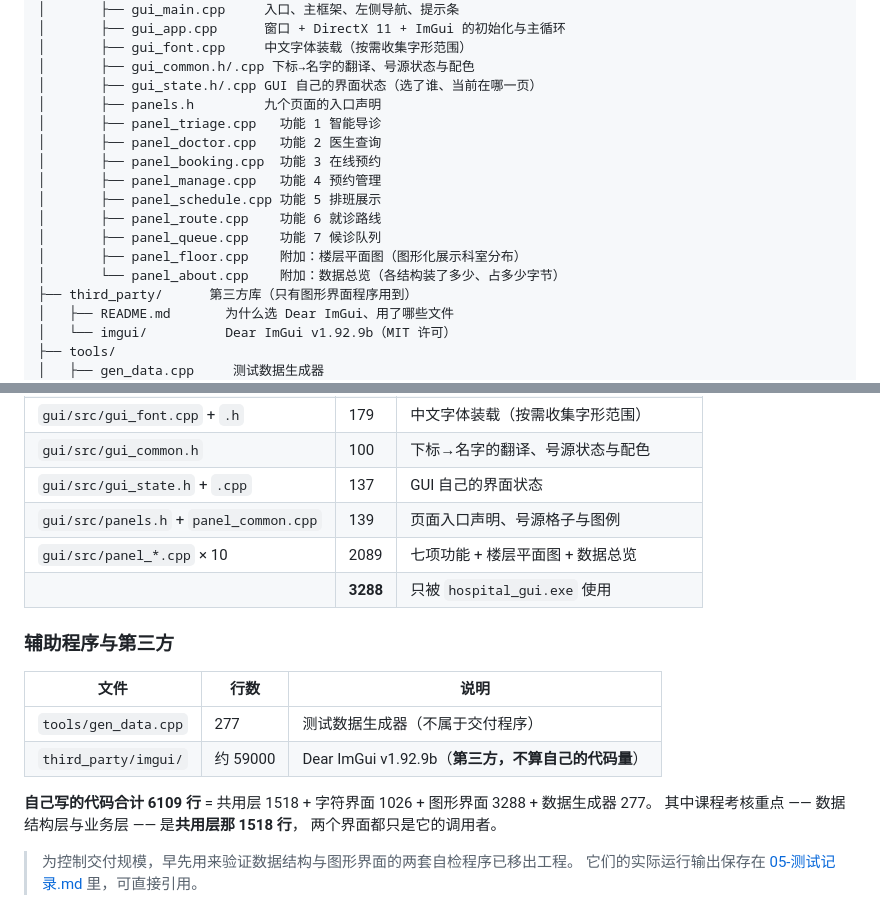
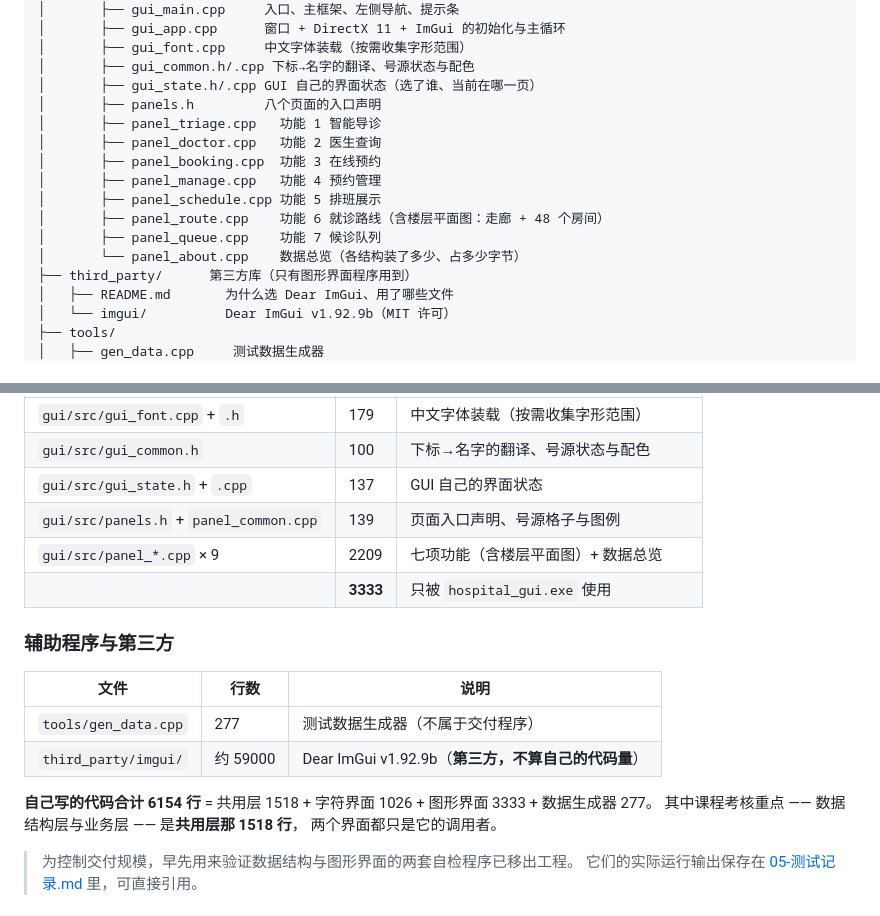
Before and after one commit to YLWangien-B/KESHE, a Markdown page: README.md, 2 parts joined by grey strips. GitHub-like rendering.

```diff
--- a/README.md
+++ b/README.md
@@ -161,16 +165,15 @@
 │       ├── gui_font.cpp     中文字体装载（按需收集字形范围）
 │       ├── gui_common.h/.cpp 下标→名字的翻译、号源状态与配色
 │       ├── gui_state.h/.cpp GUI 自己的界面状态（选了谁、当前在哪一页）
-│       ├── panels.h         九个页面的入口声明
+│       ├── panels.h         八个页面的入口声明
 │       ├── panel_triage.cpp   功能 1 智能导诊
 │       ├── panel_doctor.cpp   功能 2 医生查询
 │       ├── panel_booking.cpp  功能 3 在线预约
 │       ├── panel_manage.cpp   功能 4 预约管理
 │       ├── panel_schedule.cpp 功能 5 排班展示
-│       ├── panel_route.cpp    功能 6 就诊路线
+│       ├── panel_route.cpp    功能 6 就诊路线（含楼层平面图：走廊 + 48 个房间）
 │       ├── panel_queue.cpp    功能 7 候诊队列
-│       ├── panel_floor.cpp    附加：楼层平面图（图形化展示科室分布）
-│       └── panel_about.cpp    附加：数据总览（各结构装了多少、占多少字节）
+│       └── panel_about.cpp    数据总览（各结构装了多少、占多少字节）
 ├── third_party/      第三方库（只有图形界面程序用到）
 │   ├── README.md       为什么选 Dear ImGui、用了哪些文件
 │   └── imgui/          Dear ImGui v1.92.9b（MIT 许可）
@@ -391,8 +394,8 @@ D1 王秀英（主任医师）的候诊队列，共 2 人：
 | `gui/src/gui_common.h` | 100 | 下标→名字的翻译、号源状态与配色 |
 | `gui/src/gui_state.h` + `.cpp` | 137 | GUI 自己的界面状态 |
 | `gui/src/panels.h` + `panel_common.cpp` | 139 | 页面入口声明、号源格子与图例 |
-| `gui/src/panel_*.cpp` × 10 | 2089 | 七项功能 + 楼层平面图 + 数据总览 |
-| | **3288** | 只被 `hospital_gui.exe` 使用 |
+| `gui/src/panel_*.cpp` × 9 | 2209 | 七项功能（含楼层平面图）+ 数据总览 |
+| | **3333** | 只被 `hospital_gui.exe` 使用 |
 
 ### 辅助程序与第三方
 
@@ -401,7 +404,7 @@ D1 王秀英（主任医师）的候诊队列，共 2 人：
 | `tools/gen_data.cpp` | 277 | 测试数据生成器（不属于交付程序） |
 | `third_party/imgui/` | 约 59000 | Dear ImGui v1.92.9b（**第三方，不算自己的代码量**） |
 
-**自己写的代码合计 6109 行** = 共用层 1518 + 字符界面 1026 + 图形界面 3288 + 数据生成器 277。
+**自己写的代码合计 6154 行** = 共用层 1518 + 字符界面 1026 + 图形界面 3333 + 数据生成器 277。
 其中课程考核重点 —— 数据结构层与业务层 —— 是**共用层那 1518 行**，
 两个界面都只是它的调用者。
 
```
Also changed, not shown: other parts of README.md (+6 -2 lines), docs/images/gui-floorplan.png (deleted), docs/images/gui-queue.png, docs/images/gui-route.png (added), docs/images/gui-schedule.png, 7 other files.
